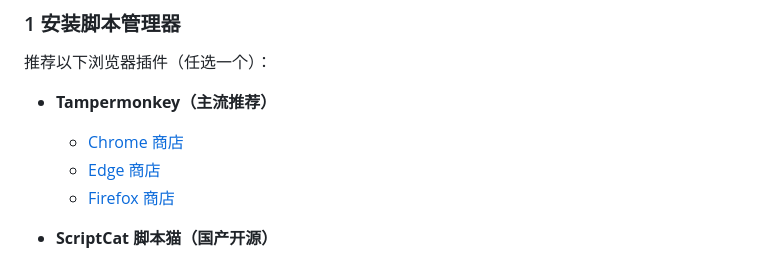
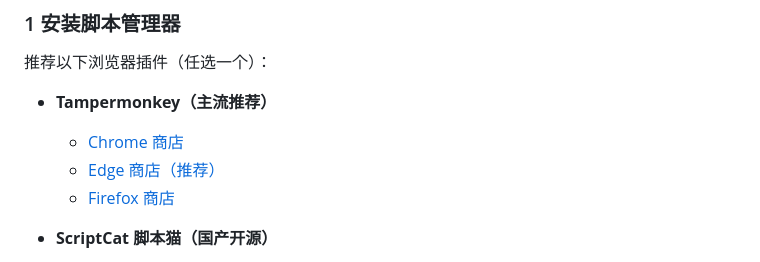
Before and after one commit to NJUST-OpenLib/NJUST-JWC-Enhance, a Markdown page: README.md, the part around the change. Drawn GitHub-style.

Commit message:
docs: 更新Edge商店链接并添加推荐标记

```diff
--- a/README.md
+++ b/README.md
@@ -70,7 +70,7 @@ scriptcat.org 和 GreasyFork.org 都是脚本仓库，选择一个即可
 
 - **Tampermonkey（主流推荐）**
   - [Chrome 商店](https://chrome.google.com/webstore/detail/tampermonkey/dhdgffkkebhmkfjojejmpbldmpobfkfo)
-  - [Edge 商店](https://microsoftedge.microsoft.com/addons/detail/tampermonkey/iikmkjmpaadaobahmlepeloendndfphd)
+  - [Edge 商店（推荐）](https://microsoftedge.microsoft.com/addons/detail/tampermonkey/iikmkjmpaadaobahmlepeloendndfphd)
   -  [Firefox 商店](https://addons.mozilla.org/zh-CN/firefox/addon/tampermonkey/)
 
 - **ScriptCat 脚本猫（国产开源）**
```
